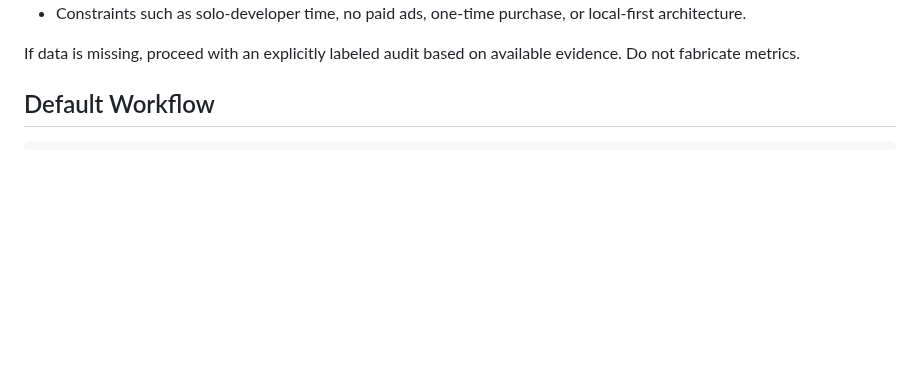
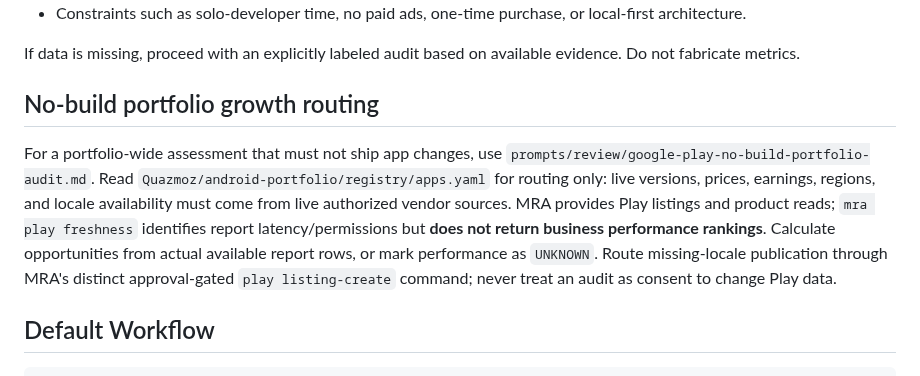
Before and after one commit to Quazmoz/agentdefaults, a Markdown page: agents/google-play-growth-optimizer-agent.md, the part around the change. Drawn GitHub-style; blank space fills up the shorter version.

Commit message:
docs: route no-build growth audits and safe locale creation

```diff
--- a/agents/google-play-growth-optimizer-agent.md
+++ b/agents/google-play-growth-optimizer-agent.md
@@ -126,6 +126,20 @@ Minimum useful inputs:
 - Constraints such as solo-developer time, no paid ads, one-time purchase, or local-first architecture.
 
 If data is missing, proceed with an explicitly labeled audit based on available evidence. Do not fabricate metrics.
+
+## No-build portfolio growth routing
+
+For a portfolio-wide assessment that must not ship app changes, use
+`prompts/review/google-play-no-build-portfolio-audit.md`.
+Read `Quazmoz/android-portfolio/registry/apps.yaml` for routing only:
+live versions, prices, earnings, regions, and locale availability must come
+from live authorized vendor sources. MRA provides Play listings and product
+reads; `mra play freshness` identifies report latency/permissions but
+**does not return business performance rankings**. Calculate opportunities
+from actual available report rows, or mark performance as `UNKNOWN`.
+Route missing-locale publication through MRA's distinct
+approval-gated `play listing-create` command; never treat an audit as consent
+to change Play data.
 
 ## Default Workflow
 
```
